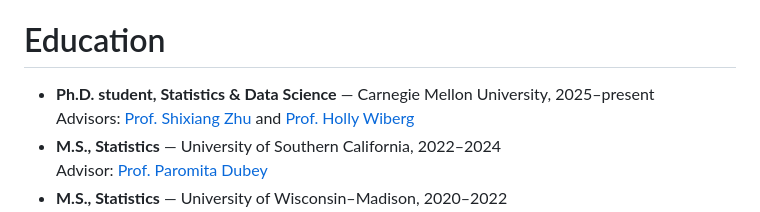
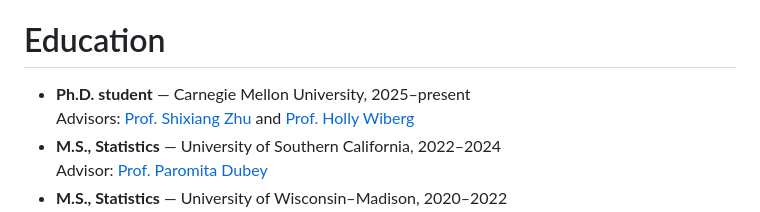
Before and after one commit to Minxing-Zheng/Minxing-Zheng.github.io, a Markdown page: _pages/cv.md, the part around the change. Drawn GitHub-style.

Commit message:
Simplify PhD entry on CV

```diff
--- a/_pages/cv.md
+++ b/_pages/cv.md
@@ -11,7 +11,7 @@ redirect_from:
 
 Education
 ======
-* **Ph.D. student, Statistics & Data Science** — Carnegie Mellon University, 2025–present<br>
+* **Ph.D. student** — Carnegie Mellon University, 2025–present<br>
   Advisors: [Prof. Shixiang Zhu](https://www.andrew.cmu.edu/user/shixianz/) and [Prof. Holly Wiberg](https://www.heinz.cmu.edu/faculty-research/profiles/wiberg-holly)
 * **M.S., Statistics** — University of Southern California, 2022–2024<br>
   Advisor: [Prof. Paromita Dubey](https://www.paromitadubey.com/)
```
